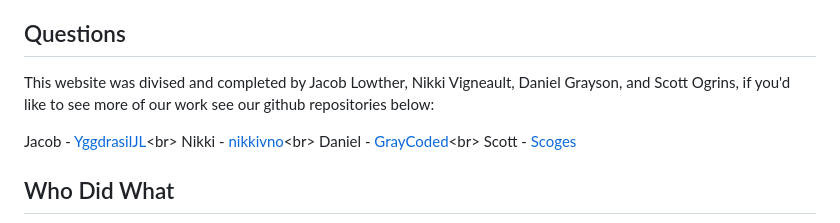
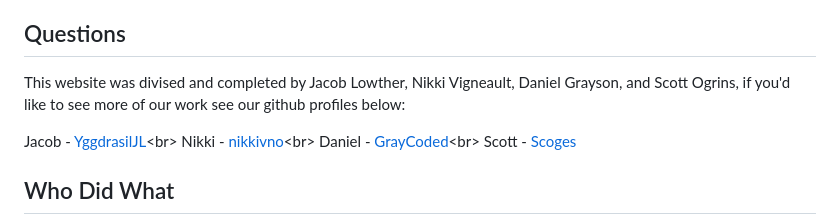
Before and after one commit to YggdrasilJL/mapbrew-haven, a Markdown page: readme.md, the part around the change. GitHub-like rendering.

```diff
--- a/readme.md
+++ b/readme.md
@@ -58,7 +58,7 @@ These tests ensure secure password handling and reliable authentication function
 
 ## Questions <a id="questions"></a>
 
-This website was divised and completed by Jacob Lowther, Nikki Vigneault, Daniel Grayson, and Scott Ogrins, if you'd like to see more of our work see our github repositories below:
+This website was divised and completed by Jacob Lowther, Nikki Vigneault, Daniel Grayson, and Scott Ogrins, if you'd like to see more of our work see our github profiles below:
 
 Jacob - [YggdrasilJL]("https://github.com/YggdrasilJL")<br>
 Nikki - [nikkivno]("https://github.com/nikkivno")<br>
```
